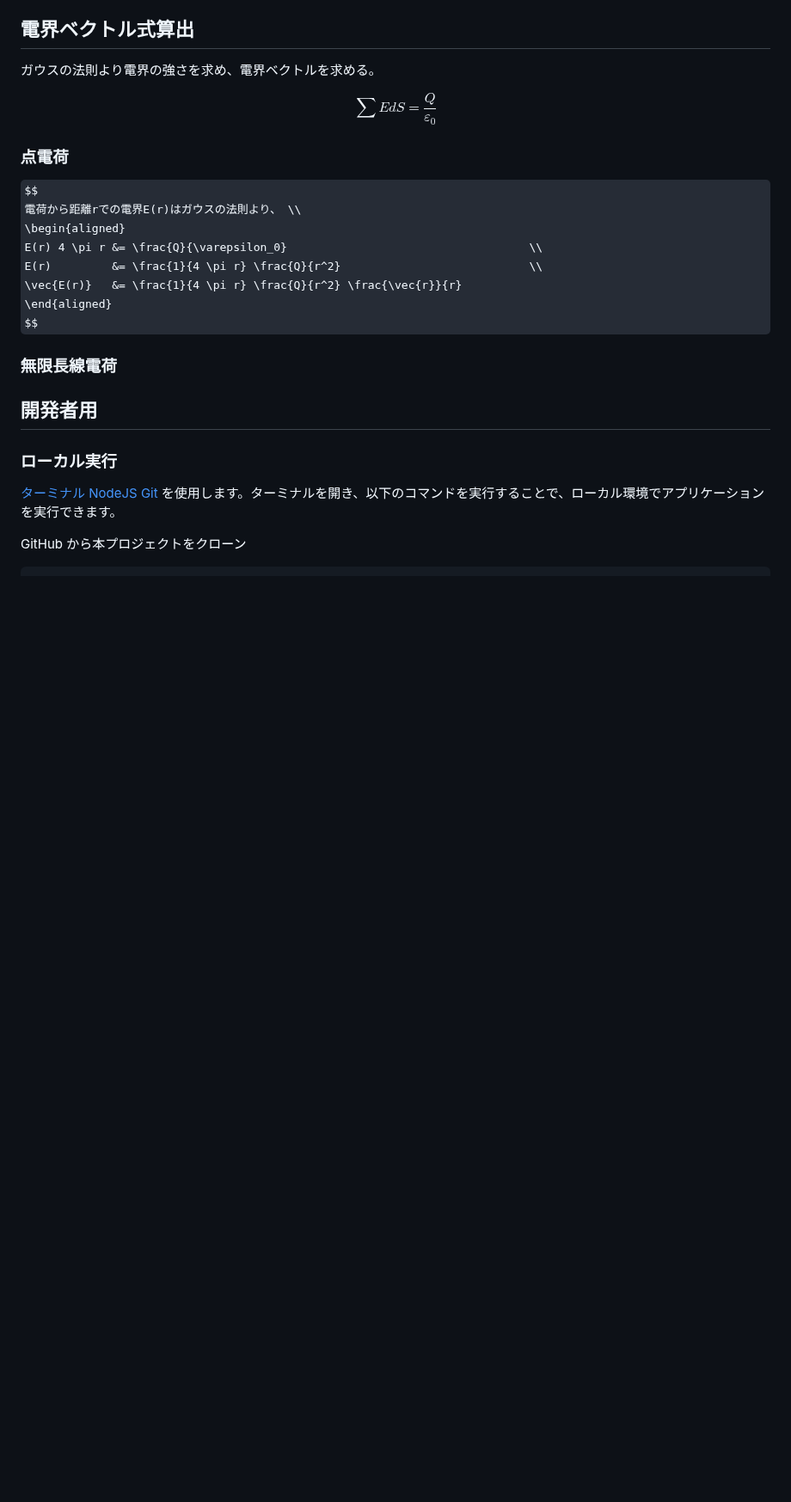
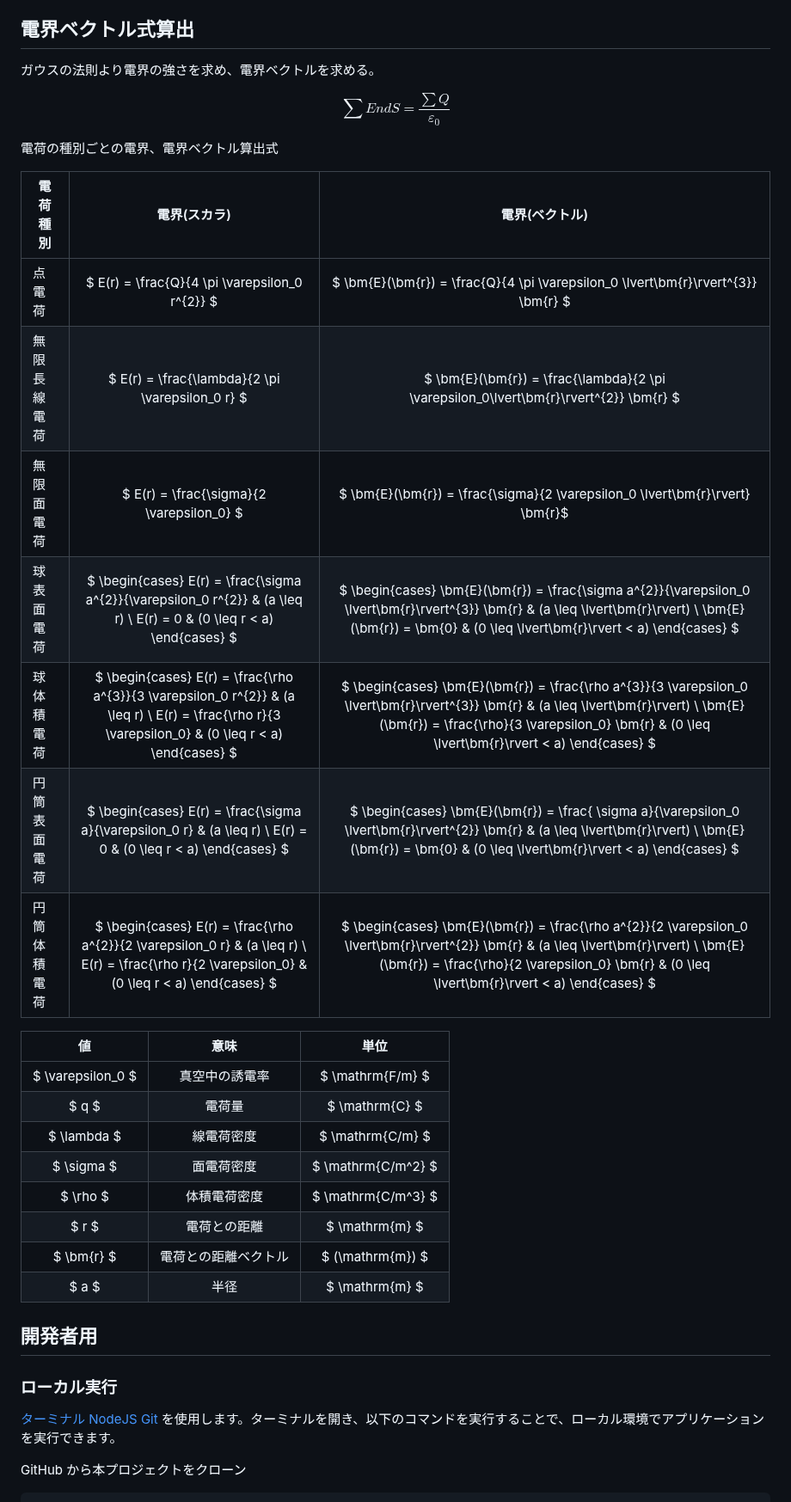
Before and after one commit to CaseyNelson314/EFSim, a Markdown page: README.md, the part around the change. Shown at 86% size. Rendered like a GitHub page; some formulas as TeX source; blank space fills up the shorter version.

```diff
--- a/README.md
+++ b/README.md
@@ -19,21 +19,31 @@
 ガウスの法則より電界の強さを求め、電界ベクトルを求める。
 
 $$
-\sum E dS = \frac{Q}{\varepsilon_0}
+\sum EndS = \frac{\sum Q}{\varepsilon_0}
 $$
 
-### 点電荷
+電荷の種別ごとの電界、電界ベクトル算出式
 
-$$
-電荷から距離rでの電界E(r)はガウスの法則より、 \\
-\begin{aligned}
-  E(r) 4 \pi r &= \frac{Q}{\varepsilon_0}                                    \\
-  E(r)         &= \frac{1}{4 \pi r} \frac{Q}{r^2}                            \\
-  \vec{E(r)}   &= \frac{1}{4 \pi r} \frac{Q}{r^2} \frac{\vec{r}}{r}
-\end{aligned}
-$$
+| 電荷種別     |                                                                     電界(スカラ)                                                                     |                                                                                                               電界(ベクトル)                                                                                                               |
+| ------------ | :--------------------------------------------------------------------------------------------------------------------------------------------------: | :----------------------------------------------------------------------------------------------------------------------------------------------------------------------------------------------------------------------------------------: |
+| 点電荷       |                                                    $ E(r) = \frac{Q}{4 \pi \varepsilon_0 r^{2}} $                                                    |                                                                              $ \bm{E}(\bm{r}) = \frac{Q}{4 \pi \varepsilon_0 \lvert\bm{r}\rvert^{3}} \bm{r} $                                                                              |
+| 無限長線電荷 |                                                   $ E(r) = \frac{\lambda}{2 \pi \varepsilon_0 r} $                                                   |                                                                           $ \bm{E}(\bm{r}) = \frac{\lambda}{2 \pi \varepsilon_0\lvert\bm{r}\rvert^{2}} \bm{r} $                                                                            |
+| 無限面電荷   |                                                      $ E(r) = \frac{\sigma}{2 \varepsilon_0} $                                                       |                                                                               $ \bm{E}(\bm{r}) = \frac{\sigma}{2 \varepsilon_0 \lvert\bm{r}\rvert} \bm{r}$                                                                                |
+| 球表面電荷   |               $ \begin{cases} E(r) = \frac{\sigma a^{2}}{\varepsilon_0 r^{2}} & (a \leq r) \\ E(r) = 0 & (0 \leq r < a) \end{cases} $                |                 $ \begin{cases} \bm{E}(\bm{r}) = \frac{\sigma a^{2}}{\varepsilon_0 \lvert\bm{r}\rvert^{3}} \bm{r} & (a \leq \lvert\bm{r}\rvert) \\ \bm{E}(\bm{r}) = \bm{0} & (0 \leq \lvert\bm{r}\rvert < a) \end{cases} $                 |
+| 球体積電荷   | $ \begin{cases} E(r) = \frac{\rho a^{3}}{3 \varepsilon_0 r^{2}} & (a \leq r) \\ E(r) = \frac{\rho r}{3 \varepsilon_0} & (0 \leq r < a) \end{cases} $ | $ \begin{cases} \bm{E}(\bm{r}) = \frac{\rho a^{3}}{3 \varepsilon_0 \lvert\bm{r}\rvert^{3}} \bm{r} & (a \leq \lvert\bm{r}\rvert) \\ \bm{E}(\bm{r}) = \frac{\rho}{3 \varepsilon_0} \bm{r} & (0 \leq \lvert\bm{r}\rvert < a) \end{cases} $ 　 |
+| 円筒表面電荷 |                   $ \begin{cases} E(r) = \frac{\sigma a}{\varepsilon_0 r} & (a \leq r) \\ E(r) = 0 & (0 \leq r < a) \end{cases} $                    |                  $ \begin{cases} \bm{E}(\bm{r}) = \frac{ \sigma a}{\varepsilon_0 \lvert\bm{r}\rvert^{2}} \bm{r} & (a \leq \lvert\bm{r}\rvert) \\ \bm{E}(\bm{r}) = \bm{0} & (0 \leq \lvert\bm{r}\rvert < a) \end{cases} $                   |
+| 円筒体積電荷 |   $ \begin{cases} E(r) = \frac{\rho a^{2}}{2 \varepsilon_0 r} & (a \leq r) \\ E(r) = \frac{\rho r}{2 \varepsilon_0} & (0 \leq r < a) \end{cases} $   |  $ \begin{cases} \bm{E}(\bm{r}) = \frac{\rho a^{2}}{2 \varepsilon_0 \lvert\bm{r}\rvert^{2}} \bm{r} & (a \leq \lvert\bm{r}\rvert) \\ \bm{E}(\bm{r}) = \frac{\rho}{2 \varepsilon_0} \bm{r} & (0 \leq \lvert\bm{r}\rvert < a) \end{cases} $   |
 
-### 無限長線電荷
+|        値         |         意味         |        単位        |
+| :---------------: | :------------------: | :----------------: |
+| $ \varepsilon_0 $ |    真空中の誘電率    |  $ \mathrm{F/m} $  |
+|       $ q $       |        電荷量        |   $ \mathrm{C} $   |
+|    $ \lambda $    |      線電荷密度      |  $ \mathrm{C/m} $  |
+|    $ \sigma $     |      面電荷密度      | $ \mathrm{C/m^2} $ |
+|     $ \rho $      |     体積電荷密度     | $ \mathrm{C/m^3} $ |
+|       $ r $       |     電荷との距離     |   $ \mathrm{m} $   |
+|    $ \bm{r} $     | 電荷との距離ベクトル |  $ (\mathrm{m}) $  |
+|       $ a $       |         半径         |   $ \mathrm{m} $   |
 
 ## 開発者用
 
```
